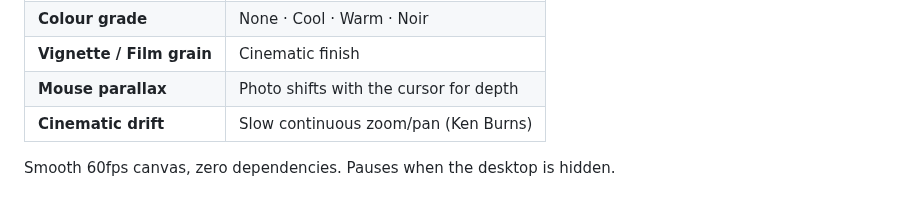
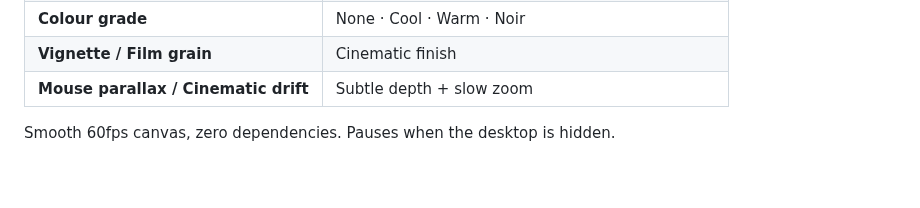
Before and after one commit to niqhttime9990/claude, a Markdown page: README.md, the part around one of its changes. Rendered like a GitHub page.

```diff
--- a/README.md
+++ b/README.md
@@ -54,6 +55,5 @@ view live: https://htmlpreview.github.io/?https://github.com/niqhttime9990/claud
 | **Colour grade** | None · Cool · Warm · Noir |
 | **Vignette / Film grain** | Cinematic finish |
-| **Mouse parallax** | Photo shifts with the cursor for depth |
-| **Cinematic drift** | Slow continuous zoom/pan (Ken Burns) |
+| **Mouse parallax / Cinematic drift** | Subtle depth + slow zoom |
 
 Smooth 60fps canvas, zero dependencies. Pauses when the desktop is hidden.
```
Also changed, not shown: other parts of README.md (+32 -31 lines), preview.jpg, 3 other files.
